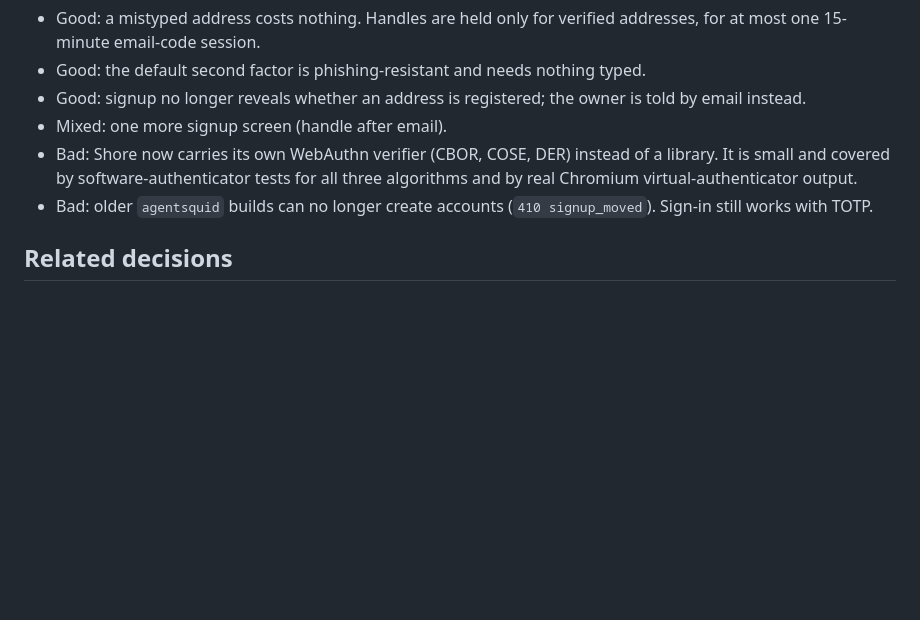
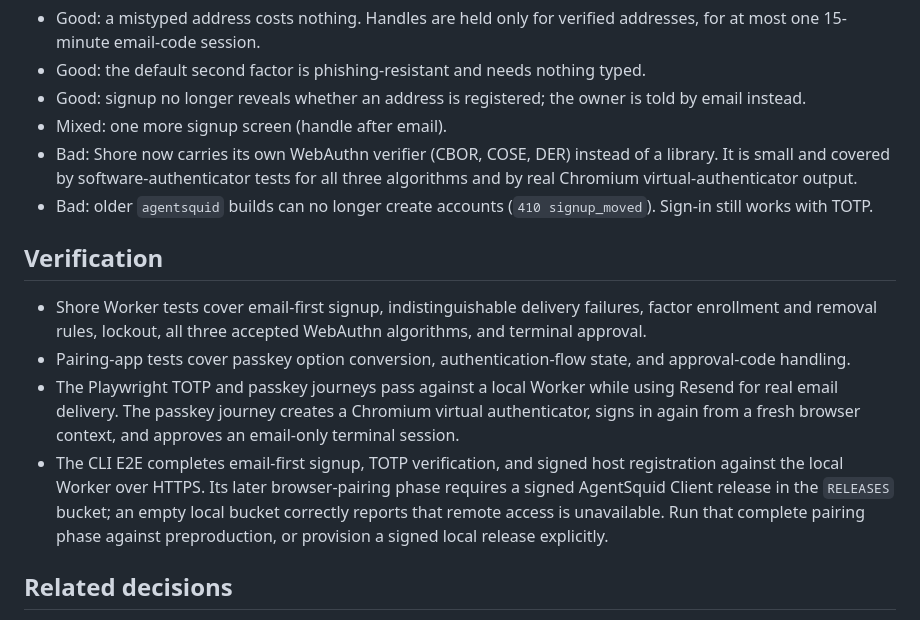
Before and after one commit to agent-squid/squid, a Markdown page: docs/decisions/0052-email-first-signup-and-passkeys.md, the part around the change. GitHub-like rendering; blank space fills up the shorter version.

Commit message:
docs(0052): add verification section for email-first signup

```diff
--- a/docs/decisions/0052-email-first-signup-and-passkeys.md
+++ b/docs/decisions/0052-email-first-signup-and-passkeys.md
@@ -179,6 +179,24 @@ requested it and can be used once.
 - Bad: older `agentsquid` builds can no longer create accounts (`410
   signup_moved`). Sign-in still works with TOTP.
 
+## Verification
+
+- Shore Worker tests cover email-first signup, indistinguishable delivery
+  failures, factor enrollment and removal rules, lockout, all three accepted
+  WebAuthn algorithms, and terminal approval.
+- Pairing-app tests cover passkey option conversion, authentication-flow state,
+  and approval-code handling.
+- The Playwright TOTP and passkey journeys pass against a local Worker while
+  using Resend for real email delivery. The passkey journey creates a Chromium
+  virtual authenticator, signs in again from a fresh browser context, and
+  approves an email-only terminal session.
+- The CLI E2E completes email-first signup, TOTP verification, and signed host
+  registration against the local Worker over HTTPS. Its later browser-pairing
+  phase requires a signed AgentSquid Client release in the `RELEASES` bucket;
+  an empty local bucket correctly reports that remote access is unavailable.
+  Run that complete pairing phase against preproduction, or provision a signed
+  local release explicitly.
+
 ## Related decisions
 
 - ADR-0039: Remote access via Shore relay. This ADR amends its "User
```
